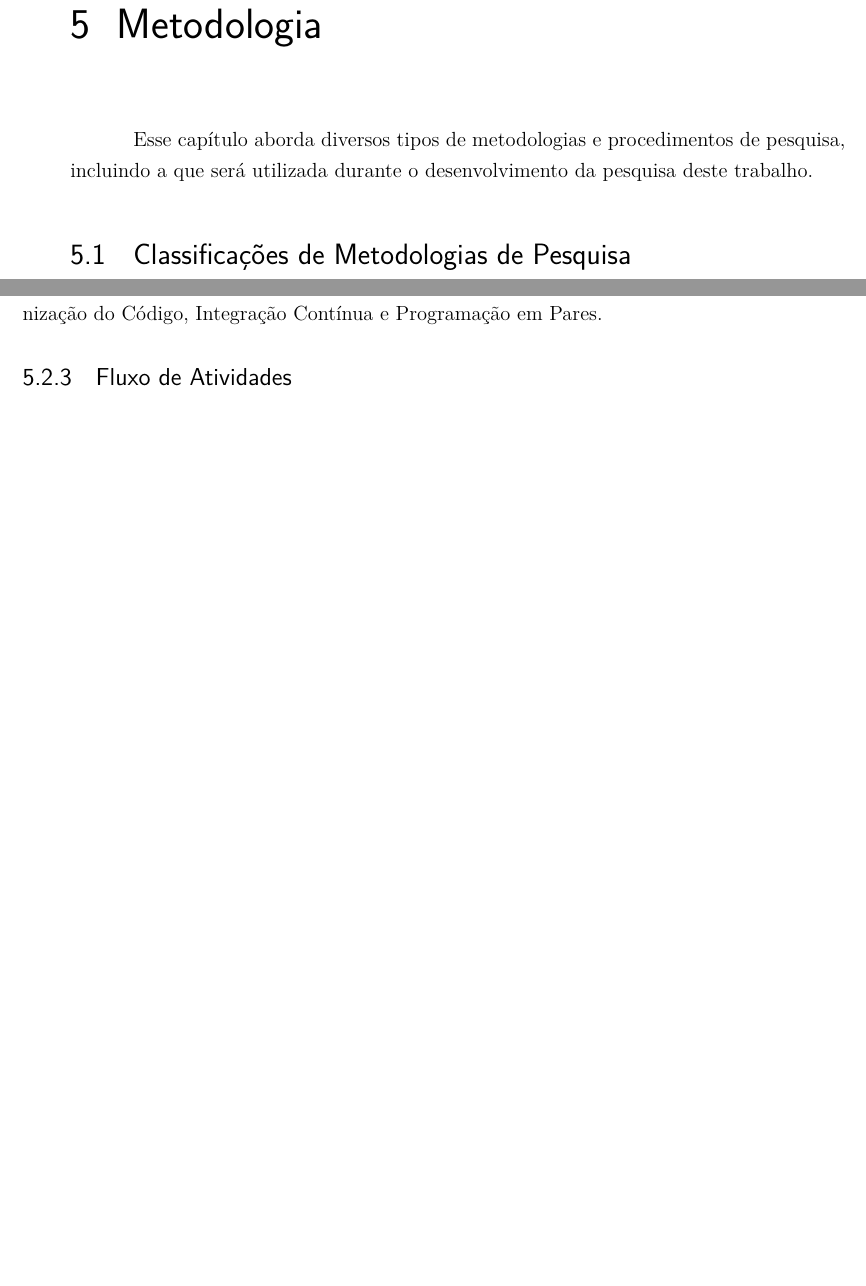
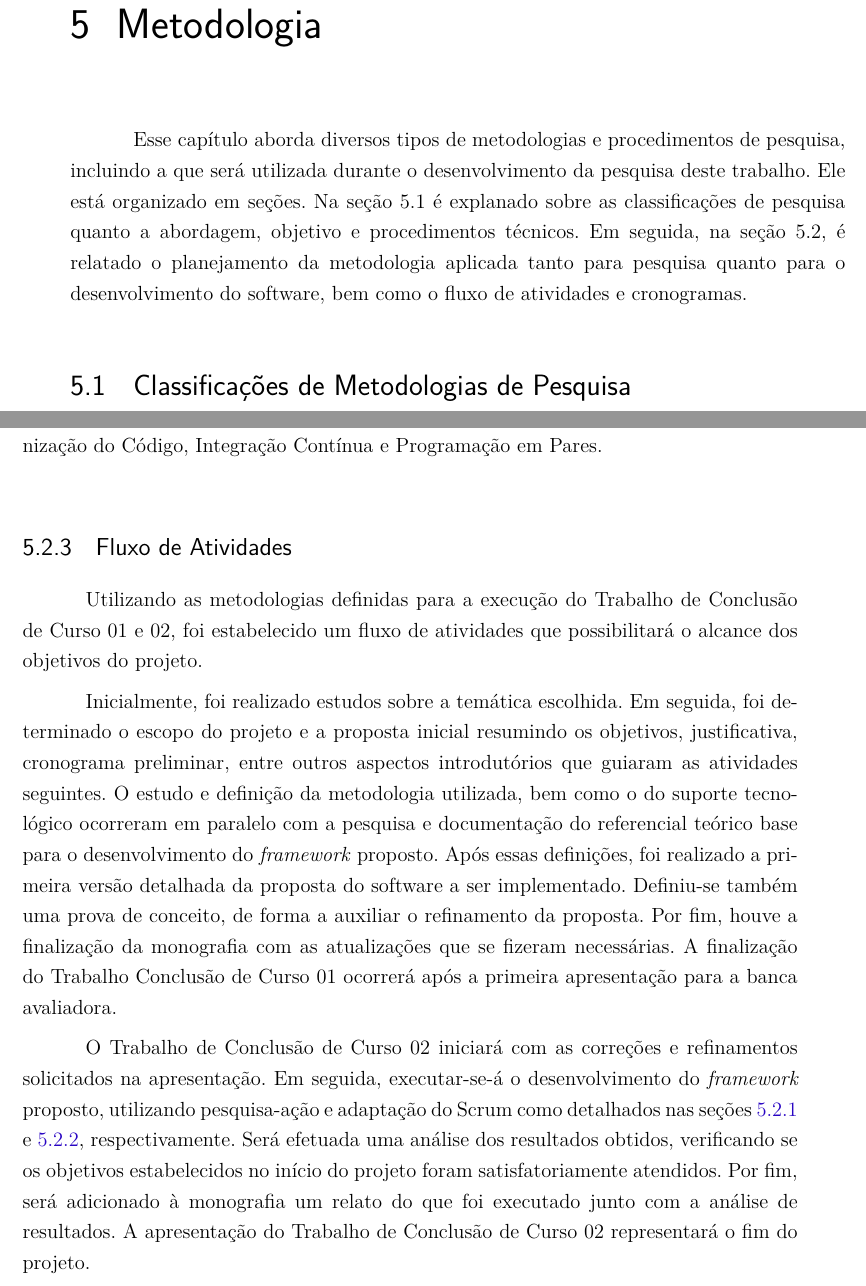
Before and after one commit to Scarefault/TCC-monografia, a LaTeX thesis (tcc.tex, which reads editaveis/metodologia.tex): two parts of pages 39 and 42 of 59, joined at a grey line, cut so that both start at the same text, the shorter picture padded with empty space. Compiled offline with pdfLaTeX.

Commit message:
Relato sobre a aplicação da metodologia
Signed-off-by: Thaiane <thaianefbraga@gmail.com>
Signed-off-by: TomazMartins <tomaz.r.martins@gmail.com>

```diff
--- a/editaveis/metodologia.tex
+++ b/editaveis/metodologia.tex
@@ -1,6 +1,6 @@
 \chapter[Metodologia]{Metodologia}
 
-Esse capítulo aborda diversos tipos de metodologias e procedimentos de pesquisa, incluindo a que será utilizada durante o desenvolvimento da pesquisa deste trabalho.
+Esse capítulo aborda diversos tipos de metodologias e procedimentos de pesquisa, incluindo a que será utilizada durante o desenvolvimento da pesquisa deste trabalho. Ele está organizado em seções. Na seção 5.1 é explanado sobre as classificações de pesquisa quanto a abordagem, objetivo e procedimentos técnicos. Em seguida, na seção 5.2, é relatado o planejamento da metodologia aplicada tanto para pesquisa quanto para o desenvolvimento do software, bem como o fluxo de atividades e cronogramas.
 
  \section{Classificações de Metodologias de Pesquisa}
 
@@ -56,3 +57,10 @@ Utilizando o estudo descrito anteriormente como base, foi definido a metodologia
+ 	Utilizando as metodologias definidas para a execução do Trabalho de Conclusão de Curso 01 e 02, foi estabelecido um fluxo de atividades que possibilitará o alcance dos objetivos do projeto.
+
+ \par
+ \indent Inicialmente, foi realizado estudos sobre a temática escolhida. Em seguida, foi determinado o escopo do projeto e a proposta inicial resumindo os objetivos, justificativa, cronograma preliminar, entre outros aspectos introdutórios que guiaram as atividades seguintes. O estudo e definição  da metodologia utilizada, bem como o do suporte tecnológico ocorreram em paralelo com a pesquisa e documentação do referencial teórico base para o desenvolvimento do \textit{framework} proposto. Após essas definições, foi realizado a primeira versão detalhada da proposta do software a ser implementado. Definiu-se também uma prova de conceito, de forma a auxiliar o refinamento da proposta. Por fim, houve a finalização da monografia com as atualizações que se fizeram necessárias. A finalização do Trabalho Conclusão de Curso 01 ocorrerá após a primeira apresentação para a banca avaliadora.
+ \par
+ \indent O Trabalho de Conclusão de Curso 02 iniciará com as correções e refinamentos solicitados na apresentação. Em seguida,  executar-se-á o desenvolvimento do \textit{framework} proposto, utilizando pesquisa-ação e adaptação do Scrum como detalhados nas seções \ref{Metodologia de Pesquisa} e  \ref{Metodologia de Desenvolvimento do Software}, respectivamente. Será efetuada uma análise dos resultados obtidos, verificando se os objetivos estabelecidos no início do projeto foram satisfatoriamente atendidos. Por fim, será adicionado à monografia um relato do que foi executado junto com a análise de resultados.  A apresentação do Trabalho de Conclusão de Curso 02 representará o fim do projeto.
+
   \begin{figure}[h]
     \centering
     \includegraphics[width=\textwidth]{figuras/processo.jpg}
```
Also changed, not shown: editaveis/metodologia.tex (14 more changed lines).
